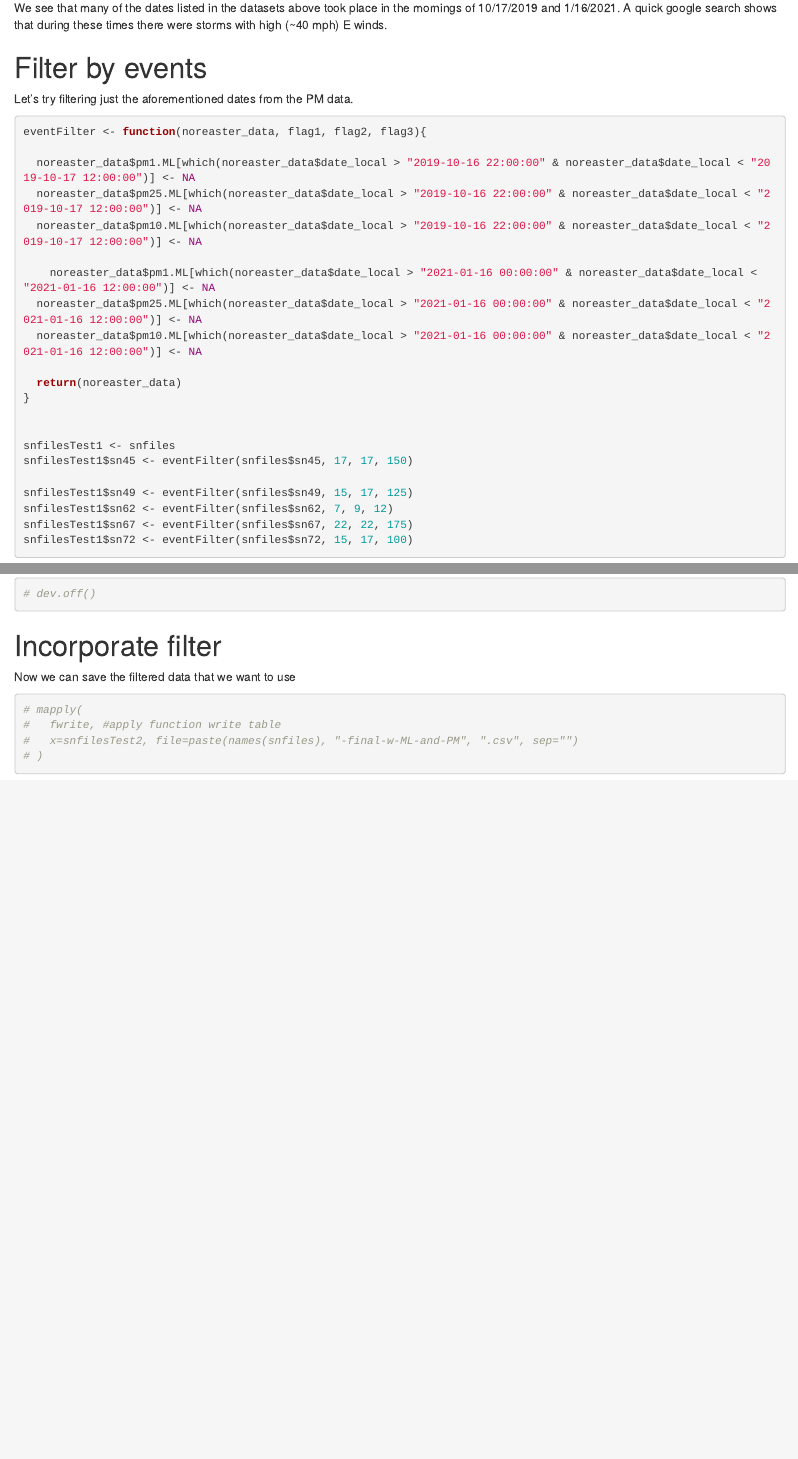
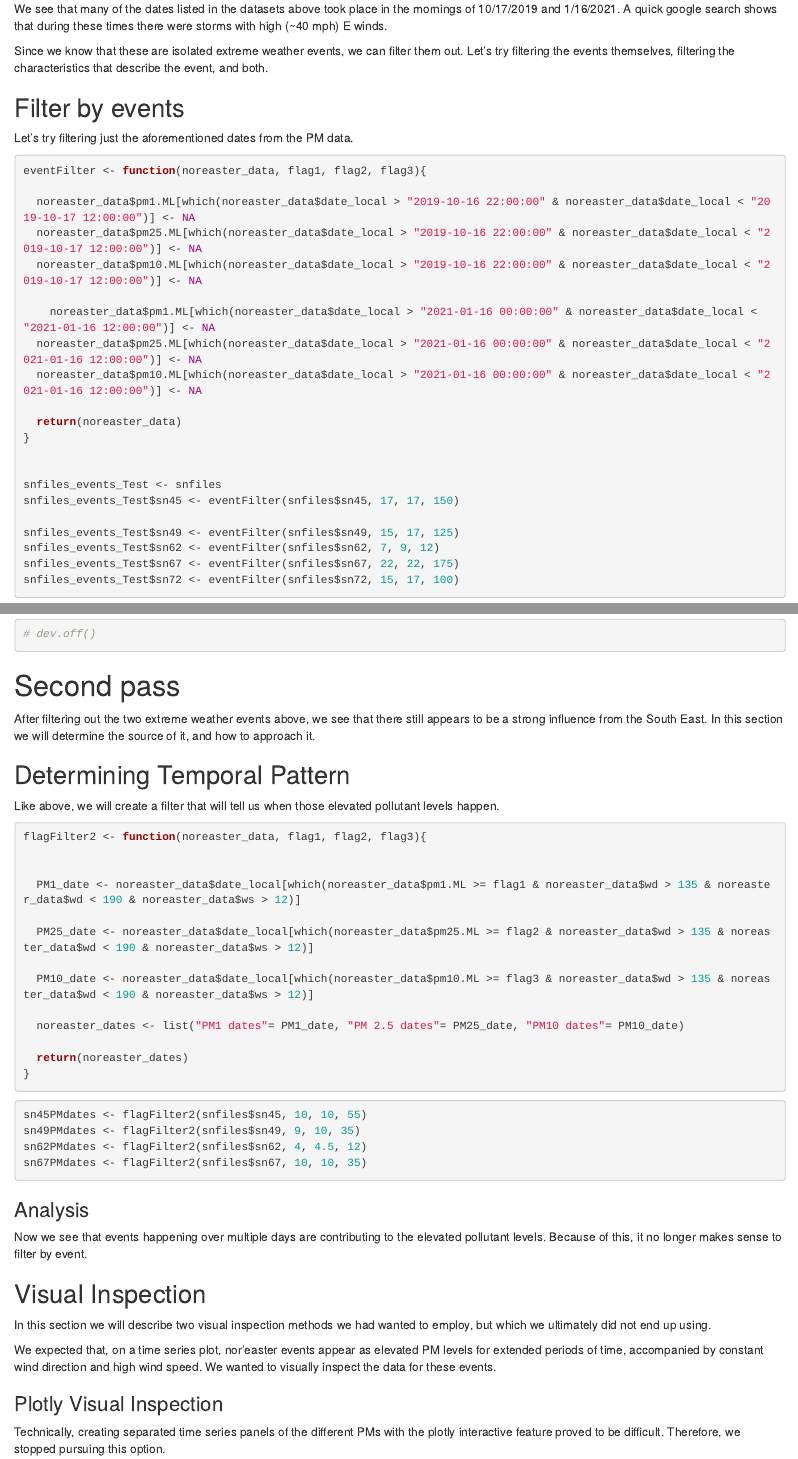
Before and after one commit to scott-hersey/EB_AQ_Network, an R Markdown document (PMfilter.Rmd): the page in a window 1100 px wide, from 2830 px down before the commit and from 2880 px down after it, so that both start at the same text, and a second part further down, joined at a grey line. Rendered offline with R 4.5, knitr and Pandoc, with nearby package versions; code that draws random numbers runs with fixed seeds of ours; some code elsewhere in the file could not run offline.

Commit message:
analysis for PM meteorological factors

````diff
--- a/PMfilter.Rmd
+++ b/PMfilter.Rmd
@@ -81,10 +84,11 @@ sn67PMdates <- flagFilter(snfiles$sn67, 22, 22, 175)
 sn72PMdates <- flagFilter(snfiles$sn72, 15, 17, 100)
 ```
 
-
 We see that many of the dates listed in the datasets above took place in the mornings of 10/17/2019 and 1/16/2021. A quick google search shows that during these times there were storms with high (~40 mph) E winds.
 
-# Filter by events
+Since we know that these are isolated extreme weather events, we can filter them out. Let's try filtering the events themselves, filtering the characteristics that describe the event, and both.
+
+## Filter by events
 
 Let's try filtering just the aforementioned dates from the PM data.
 
@@ -104,13 +108,13 @@ eventFilter <- function(noreaster_data, flag1, flag2, flag3){
 }
 
 
-snfilesTest1 <- snfiles
-snfilesTest1$sn45 <- eventFilter(snfiles$sn45, 17, 17, 150)
+snfiles_events_Test <- snfiles
+snfiles_events_Test$sn45 <- eventFilter(snfiles$sn45, 17, 17, 150)
 
-snfilesTest1$sn49 <- eventFilter(snfiles$sn49, 15, 17, 125)
-snfilesTest1$sn62 <- eventFilter(snfiles$sn62, 7, 9, 12)
-snfilesTest1$sn67 <- eventFilter(snfiles$sn67, 22, 22, 175)
-snfilesTest1$sn72 <- eventFilter(snfiles$sn72, 15, 17, 100)
+snfiles_events_Test$sn49 <- eventFilter(snfiles$sn49, 15, 17, 125)
+snfiles_events_Test$sn62 <- eventFilter(snfiles$sn62, 7, 9, 12)
+snfiles_events_Test$sn67 <- eventFilter(snfiles$sn67, 22, 22, 175)
+snfiles_events_Test$sn72 <- eventFilter(snfiles$sn72, 15, 17, 100)
 
 ```
 
@@ -198,13 +202,51 @@ for (i in seq(length(snfiles))){
 }
 # dev.off()
 ```
-# Incorporate filter
 
-Now we can save the filtered data that we want to use
+
+# Second pass
+
+After filtering out the two extreme weather events above, we see that there still appears to be a strong influence from the South East. In this section we will determine the source of it, and how to approach it.
+
+## Determining Temporal Pattern
+
+Like above, we will create a filter that will tell us when those elevated pollutant levels happen.
+
 
 ```{r}
-# mapply(
-#   fwrite, #apply function write table
-#   x=snfilesTest2, file=paste(names(snfiles), "-final-w-ML-and-PM", ".csv", sep="")
-# )
+flagFilter2 <- function(noreaster_data, flag1, flag2, flag3){
+
+
+  PM1_date <- noreaster_data$date_local[which(noreaster_data$pm1.ML >= flag1 & noreaster_data$wd > 135 & noreaster_data$wd < 190 & noreaster_data$ws > 12)]
+
+  PM25_date <- noreaster_data$date_local[which(noreaster_data$pm25.ML >= flag2 & noreaster_data$wd > 135 & noreaster_data$wd < 190 & noreaster_data$ws > 12)]
+
+  PM10_date <- noreaster_data$date_local[which(noreaster_data$pm10.ML >= flag3 & noreaster_data$wd > 135 & noreaster_data$wd < 190 & noreaster_data$ws > 12)]
+
+  noreaster_dates <- list("PM1 dates"= PM1_date, "PM 2.5 dates"= PM25_date, "PM10 dates"= PM10_date)
+
+  return(noreaster_dates)
+}
 ```
+
+```{r}
+sn45PMdates <- flagFilter2(snfiles$sn45, 10, 10, 55)
+sn49PMdates <- flagFilter2(snfiles$sn49, 9, 10, 35)
+sn62PMdates <- flagFilter2(snfiles$sn62, 4, 4.5, 12)
+sn67PMdates <- flagFilter2(snfiles$sn67, 10, 10, 35)
+```
+
+
+### Analysis
+
+Now we see that events happening over multiple days are contributing to the elevated pollutant levels. Because of this, it no longer makes sense to filter by event.
+
+## Visual Inspection
+
+In this section we will describe two visual inspection methods we had wanted to employ, but which we ultimately did not end up using.
+
+We expected that, on a time series plot, nor'easter events appear as elevated PM levels for extended periods of time, accompanied by constant wind direction and high wind speed. We wanted to visually inspect the data for these events.
+
+### Plotly Visual Inspection
+
+Technically, creating separated time series panels of the different PMs with the plotly interactive feature proved to be difficult. Therefore, we stopped pursuing this option.
````
Also changed, not shown: PMfilter.Rmd (57 more changed lines).
